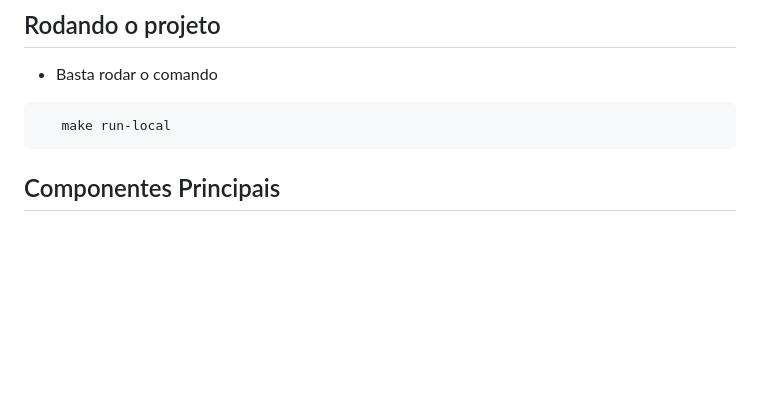
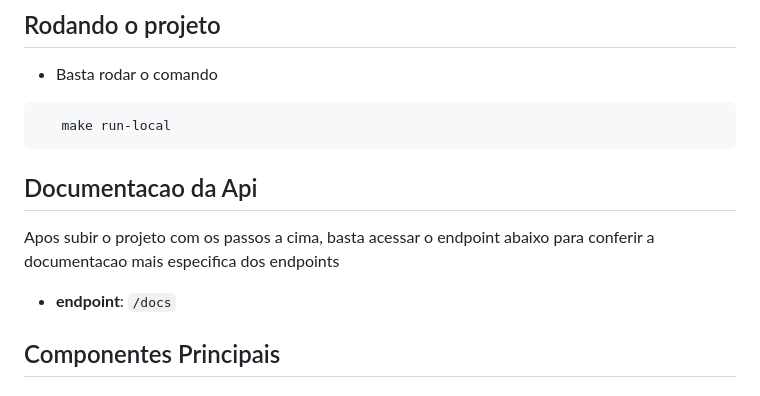
Before and after one commit to mathesmc/Pismo, a Markdown page: readme.md, the part around the change. GitHub-like rendering; blank space fills up the shorter version.

Commit message:
:goat: updating readme

`````diff
--- a/readme.md
+++ b/readme.md
@@ -9,6 +9,10 @@ Este é um sistema bancário que gerencia contas e transações financeiras. O s
      make run-local
 ````
 
+## Documentacao da Api
+  Apos subir o projeto com os passos a cima, basta acessar o endpoint abaixo
+para conferir a documentacao mais especifica dos endpoints
+- **endpoint**: `/docs`
 
 ## Componentes Principais
 
`````
